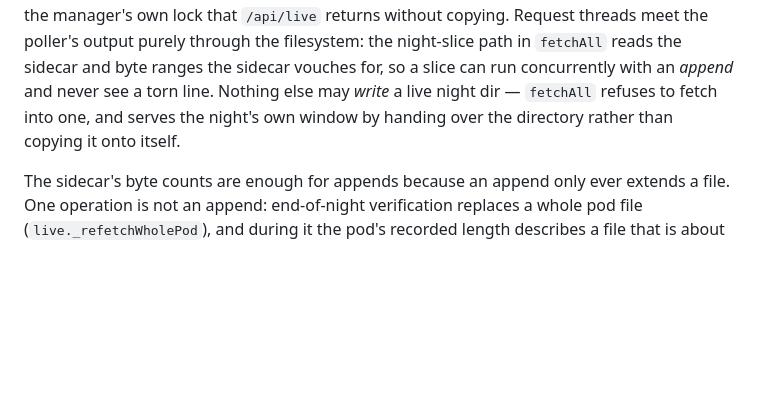
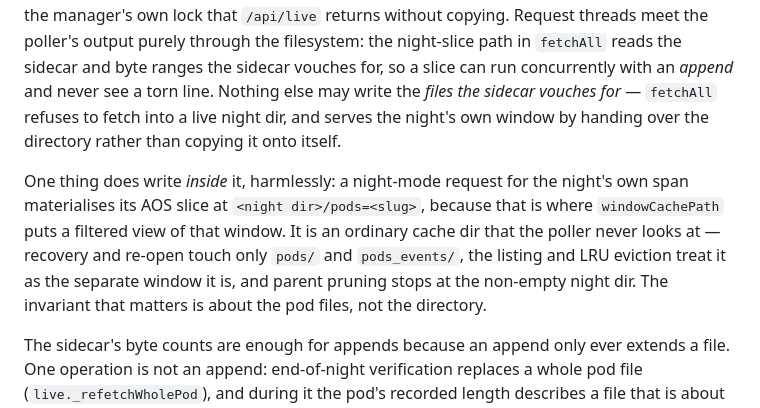
Before and after one commit to lsst-so/ra_log_explorer, a Markdown page: architecture/architecture.md, the part around the change. Drawn GitHub-style; blank space fills up the shorter version.

Commit message:
docs: two invariants that were stated more strongly than they hold
`evictToFit` measures the whole tree but only evicts dirs carrying a
`_meta.json`, so the in-progress live night and `exposure-times/` count
against the cap without being reclaimable. It makes one pass, so a cap
below that floor doesn't spin — it evicts every other window and stays
over. Worth knowing when choosing the number, since with live mode on
the floor is about a night's ~9 GiB.

"Nothing else may write a live night dir" is true of the pod files and
not of the directory: a night-mode request for the night's own span
materialises its AOS slice at `<night dir>/pods=<slug>`, which is
simply where `windowCachePath` puts a filtered view of that window. The
poller never looks at it and every other mechanism treats it as the
separate window it is, so the invariant is about the files the sidecar
vouches for.

Co-Authored-By: Claude Fable 5 <noreply@anthropic.com>

```diff
--- a/architecture/architecture.md
+++ b/architecture/architecture.md
@@ -1283,9 +1283,19 @@ that `/api/live` returns without copying. Request threads meet the
 poller's output purely through the filesystem: the night-slice path in
 `fetchAll` reads the sidecar and byte ranges the sidecar vouches for,
 so a slice can run concurrently with an *append* and never see a torn
-line. Nothing else may *write* a live night dir — `fetchAll` refuses to
-fetch into one, and serves the night's own window by handing over the
-directory rather than copying it onto itself.
+line. Nothing else may write the *files the sidecar vouches for* —
+`fetchAll` refuses to fetch into a live night dir, and serves the
+night's own window by handing over the directory rather than copying it
+onto itself.
+
+One thing does write *inside* it, harmlessly: a night-mode request for
+the night's own span materialises its AOS slice at
+`<night dir>/pods=<slug>`, because that is where `windowCachePath` puts
+a filtered view of that window. It is an ordinary cache dir that the
+poller never looks at — recovery and re-open touch only `pods/` and
+`pods_events/`, the listing and LRU eviction treat it as the separate
+window it is, and parent pruning stops at the non-empty night dir. The
+invariant that matters is about the pod files, not the directory.
 
 The sidecar's byte counts are enough for appends because an append only
 ever extends a file. One operation is not an append: end-of-night
```
Also changed, not shown: architecture/caching.md (+9 -0 lines).
